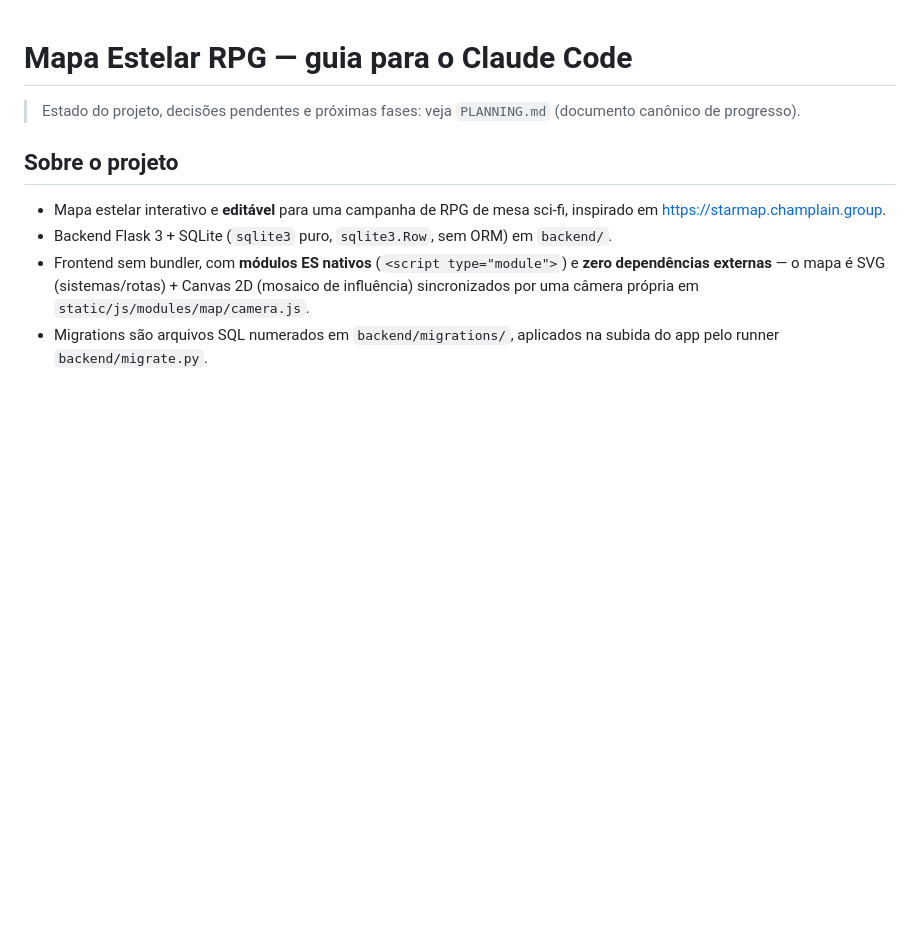
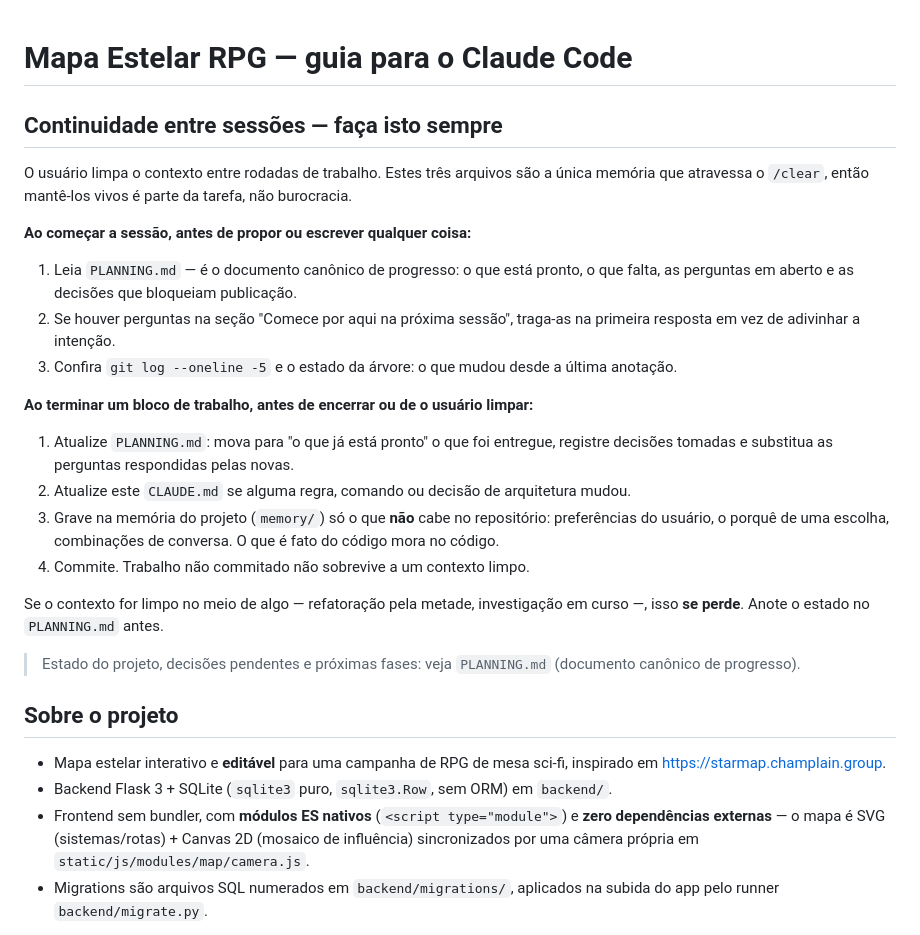
Before and after one commit to oscarothon/starmap-rpg, a Markdown page: CLAUDE.md, the part around the change. Rendered like a GitHub page; blank space fills up the shorter version.

Commit message:
docs: rotina de continuidade entre sessões no CLAUDE.md
O usuário limpa o contexto entre rodadas de trabalho. Sem uma regra
explícita, PLANNING.md dependia de eu lembrar de abri-lo e de atualizá-lo —
o que faz a documentação envelhecer e torna cada /clear mais caro.

Fixa o que ler ao começar (PLANNING, perguntas em aberto, git log) e o que
atualizar ao terminar (PLANNING, CLAUDE, memória e commit), além do aviso
de que trabalho pela metade não sobrevive a um contexto limpo.

Co-Authored-By: Claude Opus 5 <noreply@anthropic.com>

```diff
--- a/CLAUDE.md
+++ b/CLAUDE.md
@@ -1,4 +1,31 @@
 # Mapa Estelar RPG — guia para o Claude Code
+
+## Continuidade entre sessões — faça isto sempre
+
+O usuário limpa o contexto entre rodadas de trabalho. Estes três arquivos são a
+única memória que atravessa o `/clear`, então mantê-los vivos é parte da tarefa,
+não burocracia.
+
+**Ao começar a sessão, antes de propor ou escrever qualquer coisa:**
+1. Leia `PLANNING.md` — é o documento canônico de progresso: o que está pronto,
+   o que falta, as perguntas em aberto e as decisões que bloqueiam publicação.
+2. Se houver perguntas na seção "Comece por aqui na próxima sessão", traga-as na
+   primeira resposta em vez de adivinhar a intenção.
+3. Confira `git log --oneline -5` e o estado da árvore: o que mudou desde a
+   última anotação.
+
+**Ao terminar um bloco de trabalho, antes de encerrar ou de o usuário limpar:**
+1. Atualize `PLANNING.md`: mova para "o que já está pronto" o que foi entregue,
+   registre decisões tomadas e substitua as perguntas respondidas pelas novas.
+2. Atualize este `CLAUDE.md` se alguma regra, comando ou decisão de arquitetura
+   mudou.
+3. Grave na memória do projeto (`memory/`) só o que **não** cabe no repositório:
+   preferências do usuário, o porquê de uma escolha, combinações de conversa.
+   O que é fato do código mora no código.
+4. Commite. Trabalho não commitado não sobrevive a um contexto limpo.
+
+Se o contexto for limpo no meio de algo — refatoração pela metade, investigação
+em curso —, isso **se perde**. Anote o estado no `PLANNING.md` antes.
 
 > Estado do projeto, decisões pendentes e próximas fases: veja `PLANNING.md`
 > (documento canônico de progresso).
```
